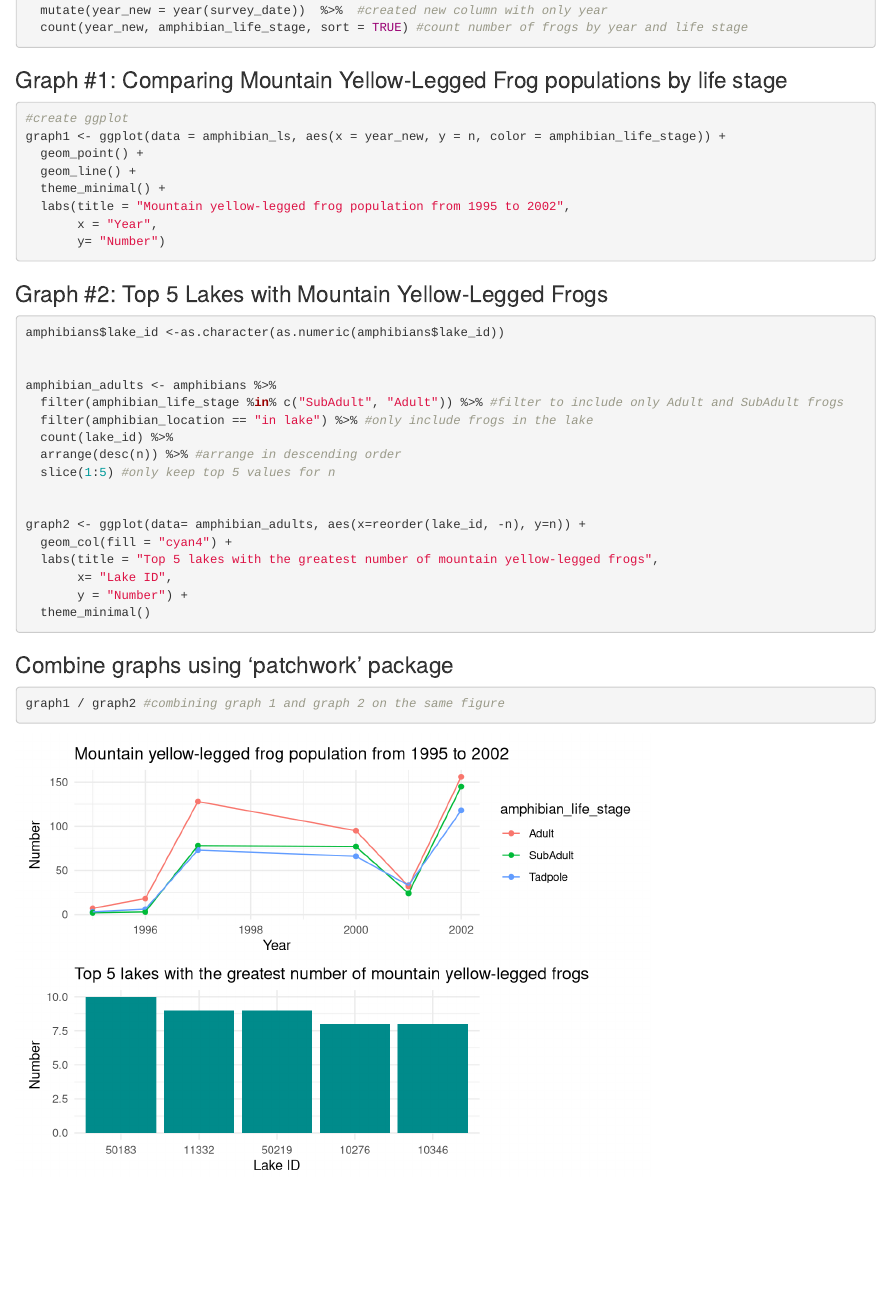
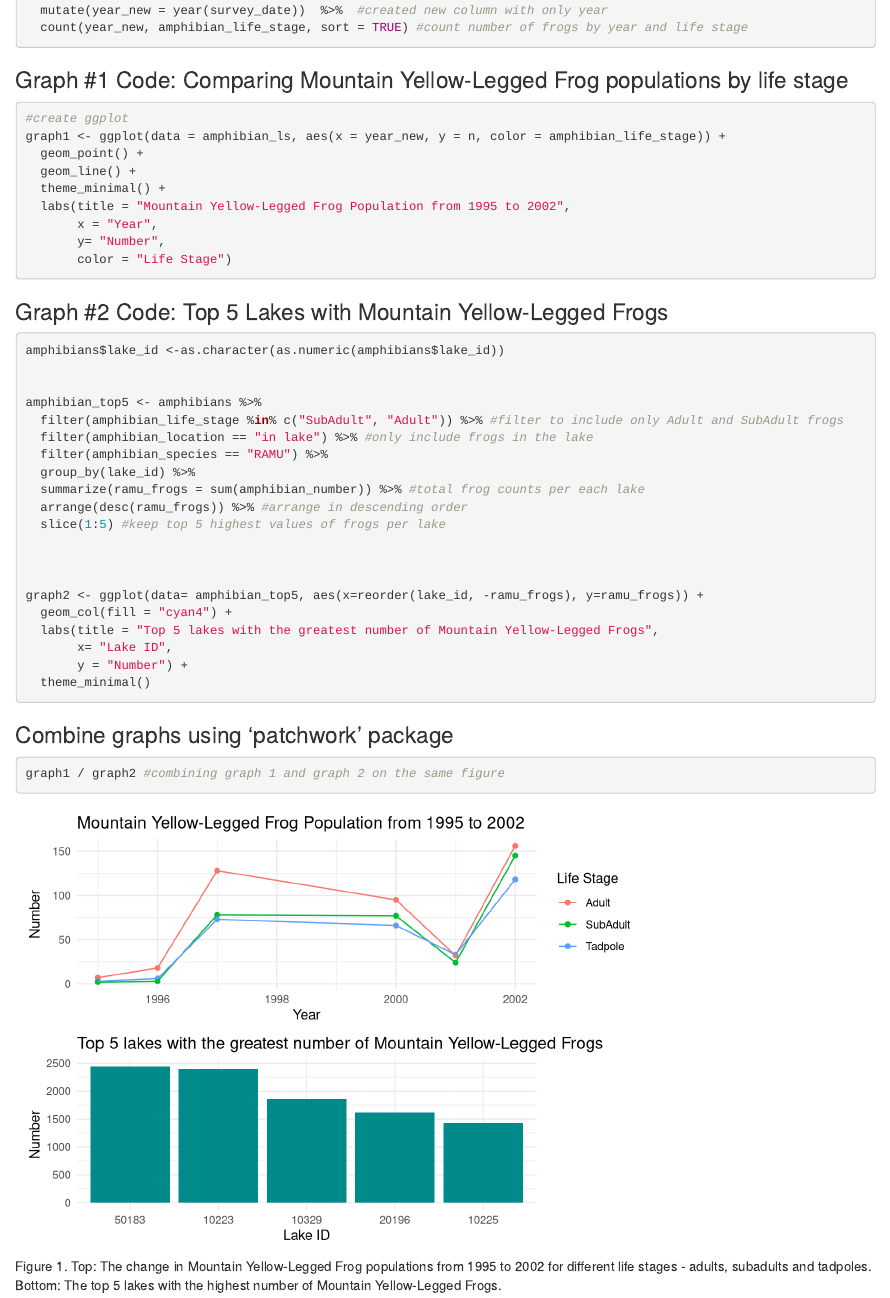
Before and after one commit to atalken/esm244-assignment1, an R Markdown document (assignment1_task1and2.Rmd): the page in a window 1100 px wide, from 300 px down. Rendered offline with R 4.5, knitr and Pandoc, with nearby package versions.

Commit message:
finished task 1, renamed

````diff
--- a/assignment1_task1and2.Rmd
+++ b/assignment1_task1and2.Rmd
@@ -27,36 +27,40 @@ amphibian_ls <- amphibians %>%
 
 ```
 
-### Graph #1: Comparing Mountain Yellow-Legged Frog populations by life stage
-```{r}
+### Graph #1 Code: Comparing Mountain Yellow-Legged Frog populations by life stage
+```{r, warning=FALSE, message=FALSE}
 #create ggplot
 graph1 <- ggplot(data = amphibian_ls, aes(x = year_new, y = n, color = amphibian_life_stage)) +
   geom_point() +
   geom_line() +
   theme_minimal() +
-  labs(title = "Mountain yellow-legged frog population from 1995 to 2002",
+  labs(title = "Mountain Yellow-Legged Frog Population from 1995 to 2002",
        x = "Year",
-       y= "Number")
+       y= "Number",
+       color = "Life Stage")
 ```
 
-### Graph #2: Top 5 Lakes with Mountain Yellow-Legged Frogs
+### Graph #2 Code: Top 5 Lakes with Mountain Yellow-Legged Frogs
 
-```{r}
+```{r, warning=FALSE, message=FALSE}
 
 amphibians$lake_id <-as.character(as.numeric(amphibians$lake_id))
 
 
-amphibian_adults <- amphibians %>%
+amphibian_top5 <- amphibians %>%
   filter(amphibian_life_stage %in% c("SubAdult", "Adult")) %>% #filter to include only Adult and SubAdult frogs
   filter(amphibian_location == "in lake") %>% #only include frogs in the lake
-  count(lake_id) %>%
-  arrange(desc(n)) %>% #arrange in descending order
-  slice(1:5) #only keep top 5 values for n
+  filter(amphibian_species == "RAMU") %>%
+  group_by(lake_id) %>%
+  summarize(ramu_frogs = sum(amphibian_number)) %>% #total frog counts per each lake
+  arrange(desc(ramu_frogs)) %>% #arrange in descending order
+  slice(1:5) #keep top 5 highest values of frogs per lake
 
 
-graph2 <- ggplot(data= amphibian_adults, aes(x=reorder(lake_id, -n), y=n)) +
+
+graph2 <- ggplot(data= amphibian_top5, aes(x=reorder(lake_id, -ramu_frogs), y=ramu_frogs)) +
   geom_col(fill = "cyan4") +
-  labs(title = "Top 5 lakes with the greatest number of mountain yellow-legged frogs",
+  labs(title = "Top 5 lakes with the greatest number of Mountain Yellow-Legged Frogs",
        x= "Lake ID",
        y = "Number") +
   theme_minimal()
@@ -64,7 +68,7 @@ graph2 <- ggplot(data= amphibian_adults, aes(x=reorder(lake_id, -n), y=n)) +
 ```
 ### Combine graphs using 'patchwork' package
 
-```{r}
+```{r, warning=FALSE, message=FALSE, fig.cap= "Figure 1. Top: The change in Mountain Yellow-Legged Frog populations from 1995 to 2002 for different life stages - adults, subadults and tadpoles. Bottom: The top 5 lakes with the highest number of Mountain Yellow-Legged Frogs."}
 graph1 / graph2 #combining graph 1 and graph 2 on the same figure
 
 ```
````
Also changed, not shown: a1_task1_talken_anna.html (renamed from assignment1_task1.html), assignment1_task1and2.html (added).
